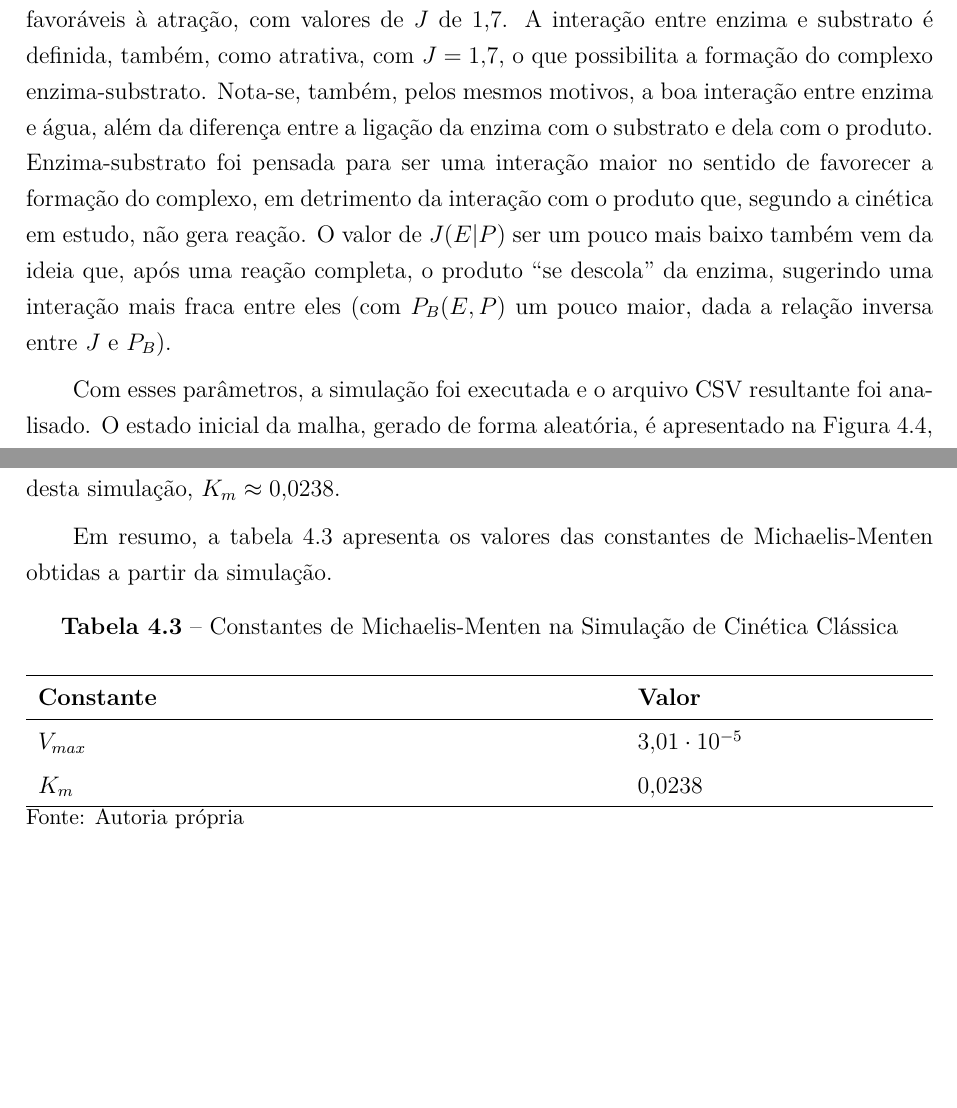
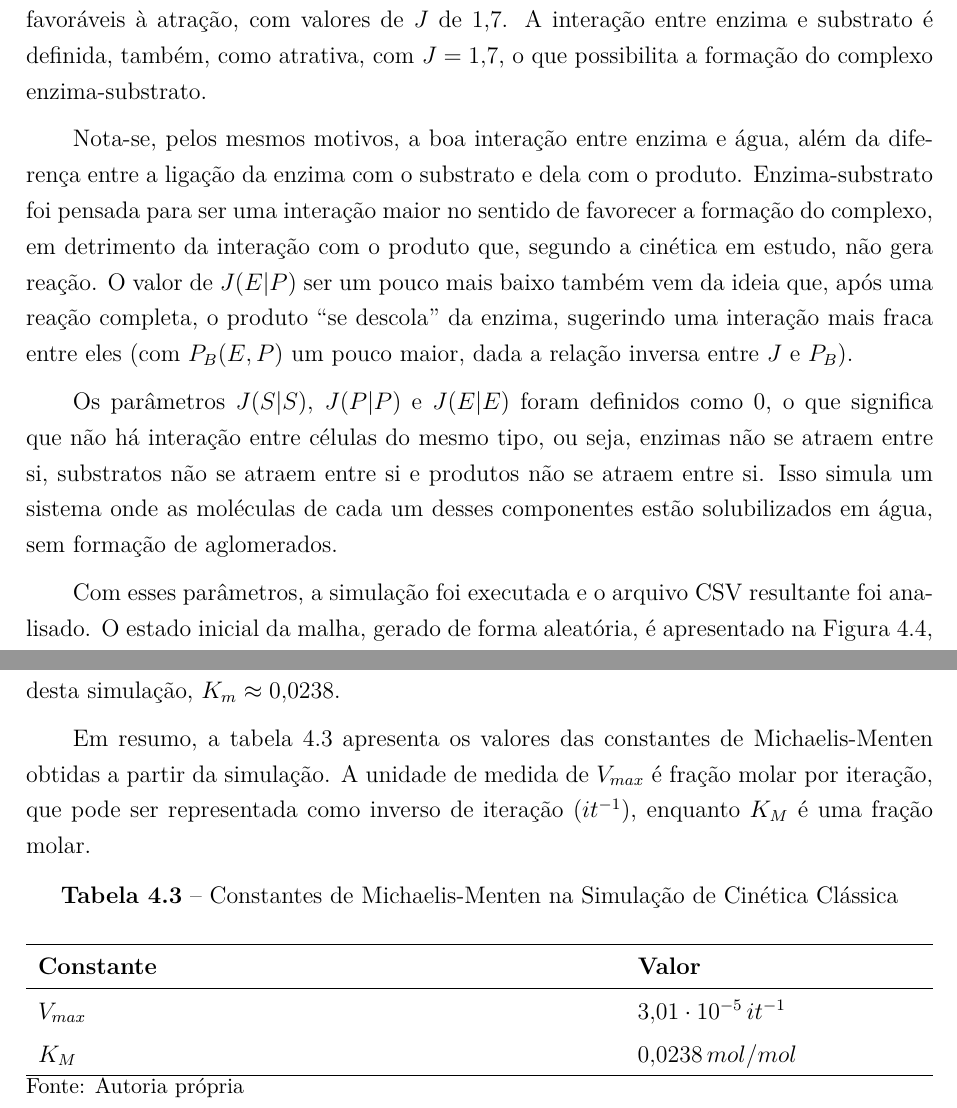
Before and after one commit to Alexms95/tcc-eng-quimica-doc, a LaTeX document (main.tex): two parts of pages 67 and 73 of 96, joined at a grey line, cut so that both start at the same text, the shorter picture padded with empty space. Compiled offline with pdfLaTeX.

Commit message:
Refactor code structure for improved readability and maintainability

```diff
--- a/main.tex
+++ b/main.tex
@@ -1107,7 +1107,11 @@ Definiu-se da forma abaixo os parâmetros de movimentação dos componentes:
 
 Esses valores de movimentação e interação foram escolhidos para simular um sistema bastante dinâmico, dados os valores altos de $P_M$ e baixos de $J$, considerando seus limites estabelecidos. Intuitivamente, $P_M$ para a enzima foi escolhido como 0{,}98, sendo o menor valor entre os componentes imaginando sua molécula realisticamente mais pesada entre todos eles. $P_M = 0{,}99$ para o substrato e 0{,}99 para o produto indicam facilidade de movimentação comparativamente intermediária. A água é definida como um componente altamente móvel, com $P_M = 1$, o que simula um meio líquido formado por moléculas bastante leves.
 
-Com o objetivo de simular um sistema em que substrato e enzima são solúveis em água e se aproximar mais das condições para a modelagem pela cinética clássica de Michaelis-Menten, a interação da enzima, do substrato e do produto com a água são definidas como favoráveis à atração, com valores de $J$ de 1{,}7. A interação entre enzima e substrato é definida, também, como atrativa, com $J = 1{,}7$, o que possibilita a formação do complexo enzima-substrato. Nota-se, também, pelos mesmos motivos, a boa interação entre enzima e água, além da diferença entre a ligação da enzima com o substrato e dela com o produto. Enzima-substrato foi pensada para ser uma interação maior no sentido de favorecer a formação do complexo, em detrimento da interação com o produto que, segundo a cinética em estudo, não gera reação. O valor de $J (E|P)$ ser um pouco mais baixo também vem da ideia que, após uma reação completa, o produto ``se descola'' da enzima, sugerindo uma interação mais fraca entre eles (com $P_B (E,P)$ um pouco maior, dada a relação inversa entre $J$ e $P_B$).
+Com o objetivo de simular um sistema em que substrato e enzima são solúveis em água e se aproximar mais das condições para a modelagem pela cinética clássica de Michaelis-Menten, a interação da enzima, do substrato e do produto com a água são definidas como favoráveis à atração, com valores de $J$ de 1{,}7. A interação entre enzima e substrato é definida, também, como atrativa, com $J = 1{,}7$, o que possibilita a formação do complexo enzima-substrato.
+
+Nota-se, pelos mesmos motivos, a boa interação entre enzima e água, além da diferença entre a ligação da enzima com o substrato e dela com o produto. Enzima-substrato foi pensada para ser uma interação maior no sentido de favorecer a formação do complexo, em detrimento da interação com o produto que, segundo a cinética em estudo, não gera reação. O valor de $J (E|P)$ ser um pouco mais baixo também vem da ideia que, após uma reação completa, o produto ``se descola'' da enzima, sugerindo uma interação mais fraca entre eles (com $P_B (E,P)$ um pouco maior, dada a relação inversa entre $J$ e $P_B$).
+
+Os parâmetros $J (S|S)$, $J (P|P)$ e $J (E|E)$ foram definidos como 0, o que significa que não há interação entre células do mesmo tipo, ou seja, enzimas não se atraem entre si, substratos não se atraem entre si e produtos não se atraem entre si. Isso simula um sistema onde as moléculas de cada um desses componentes estão solubilizados em água, sem formação de aglomerados.
 
 Com esses parâmetros, a simulação foi executada e o arquivo CSV resultante foi analisado. O estado inicial da malha, gerado de forma aleatória, é apresentado na Figura \ref{fig:MM_initial}, onde é possível observar a distribuição inicial dos componentes químicos, com enzima (E) em verde, substrato (S) em roxo, produto (P) em rosa, água (W) em azul e intermediário (complexo ES) em amarelo. Células em cinza representam vazios.
 
@@ -1197,7 +1201,7 @@ De posse da taxa de reação, obtem-se o gráfico de Michaelis-Menten, que relac
 
 A curva de Michaelis-Menten obtida se apresenta de forma muito semelhante ao comportamento típico, onde a taxa de formação de produto aumenta com a concentração de substrato até atingir um platô. O platô revela a $V_{max}$, que é a taxa máxima de formação de produto, com valor muito próximo de $3 \cdot 10^{-5}$. A concentração de substrato na qual a taxa de formação de produto (taxa de reação) atinge metade do valor máximo é conhecida como $K_m$, que é uma medida da afinidade da enzima pelo substrato. No caso desta simulação, $K_m \approx 0{,}0238$.
 
-Em resumo, a tabela \ref{tab:params_MM} apresenta os valores das constantes de Michaelis-Menten obtidas a partir da simulação.
+Em resumo, a tabela \ref{tab:params_MM} apresenta os valores das constantes de Michaelis-Menten obtidas a partir da simulação. A unidade de medida de $V_{max}$ é fração molar por iteração, que pode ser representada como inverso de iteração ($it^{-1}$), enquanto $K_M$ é uma fração molar.
 
 \begin{table}[H]
     \centering
@@ -1205,10 +1209,10 @@ Em resumo, a tabela \ref{tab:params_MM} apresenta os valores das constantes de M
     \vspace{0.2cm}
     \begin{tabularx}{\textwidth}{X m{5cm}}
         \hline
-        \textbf{Constante} & \textbf{Valor}         \\
-        \hline
-        $V_{max}$          & $3{,}01 \cdot 10^{-5}$ \\
-        $K_m$              & $0{,}0238$             \\
+        \textbf{Constante} & \textbf{Valor}                    \\
+        \hline
+        $V_{max}$          & $3{,}01 \cdot 10^{-5} \, it^{-1}$ \\
+        $K_M$              & $0{,}0238 \, mol/mol$             \\
         \hline
     \end{tabularx}
     \vspace{0.2cm}
@@ -1348,8 +1352,8 @@ A curva de Michaelis-Menten obtida se apresenta, também, de forma semelhante ao
         \hline
         \textbf{Constante} & \textbf{Valor}        \\
         \hline
-        $V_{max}$          & $2{,}5 \cdot 10^{-5}$ \\
-        $K_M$              & $0{,}0226$            \\
+        $V_{max}$          & $2{,}5 \cdot 10^{-5} \, it^{-1}$ \\
+        $K_M$              & $0{,}0226 \, mol/mol$            \\
         \hline
     \end{tabularx}
     \vspace{0.2cm}
@@ -1560,8 +1564,8 @@ Os valores das constantes $V_{max}$ e $K_m$ obtidos a partir da simulação com
         \hline
         \textbf{Constante} & \textbf{Valor}          \\
         \hline
-        $V_{max}$          & $2{,}635 \cdot 10^{-5}$ \\
-        $K_m$              & $0{,}0268$              \\
+        $V_{max}$          & $2{,}635 \cdot 10^{-5} \, it^{-1}$ \\
+        $K_m$              & $0{,}0268 \, mol/mol$              \\
         \hline
     \end{tabularx}
     \vspace{0.2cm}
```
Also changed, not shown: referencias.bib (+1 -1 lines), img/MM_1000it_S0.png (added), img/MM_8000it_S0.png (added), img/MM_initial_S0.png (added), img/movement_MM_S0.png (added), main.pdf, main.tex (24 more changed lines).
